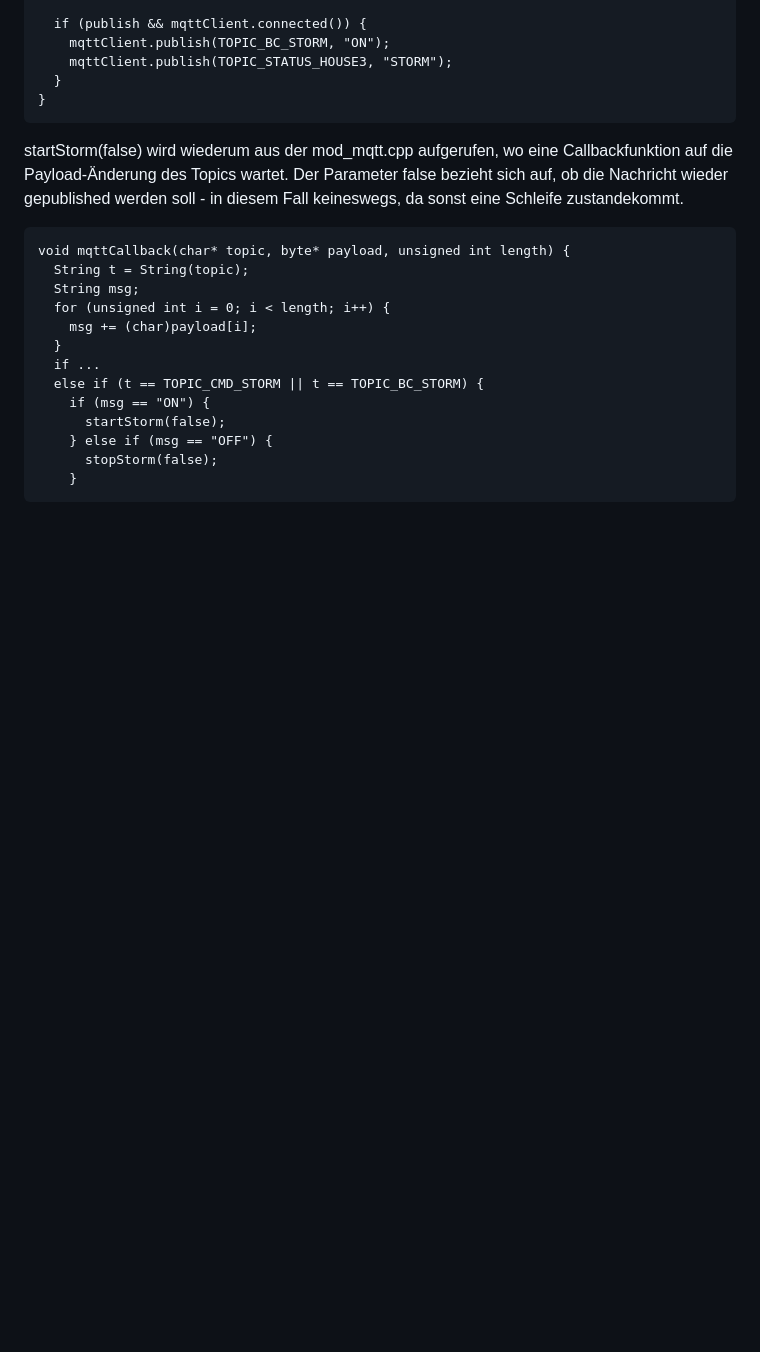
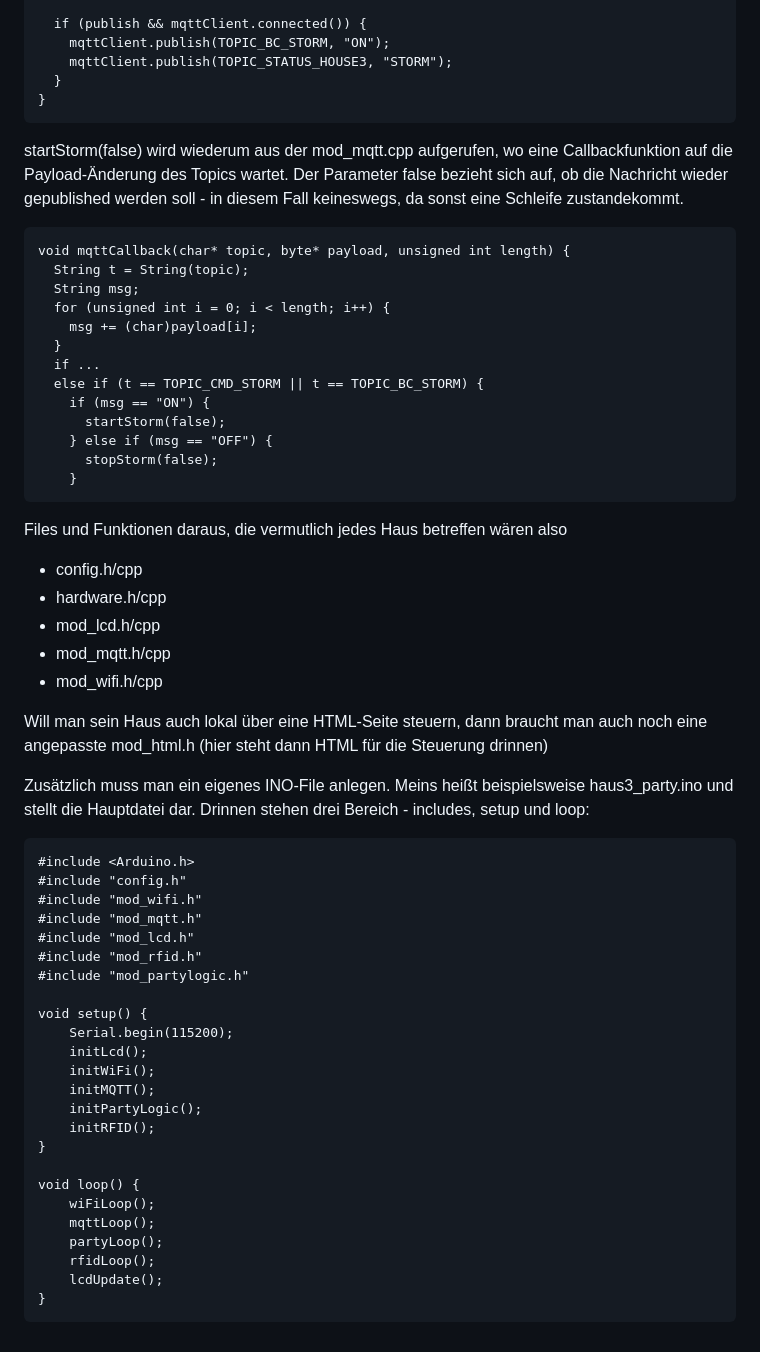
Before and after one commit to wojogun/iot, a Markdown page: esp/howto.md, the part around the change. Rendered like a GitHub page; blank space fills up the shorter version.

Commit message:
Enhance howto.md with new insights and config info
Updated the how-to guide with additional learnings and configuration details for the home automation project.

````diff
--- a/esp/howto.md
+++ b/esp/howto.md
@@ -156,3 +156,39 @@ void mqttCallback(char* topic, byte* payload, unsigned int length) {
       stopStorm(false);
     }
 ```
+Files und Funktionen daraus, die vermutlich jedes Haus betreffen wären also
+- config.h/cpp
+- hardware.h/cpp
+- mod_lcd.h/cpp
+- mod_mqtt.h/cpp
+- mod_wifi.h/cpp
+
+Will man sein Haus auch lokal über eine HTML-Seite steuern, dann braucht man auch noch eine angepasste mod_html.h (hier steht dann HTML für die Steuerung drinnen)
+
+Zusätzlich muss man ein eigenes INO-File anlegen. Meins heißt beispielsweise haus3_party.ino und stellt die Hauptdatei dar. Drinnen stehen drei Bereich - includes, setup und loop:
+```
+#include <Arduino.h>
+#include "config.h"
+#include "mod_wifi.h"
+#include "mod_mqtt.h"
+#include "mod_lcd.h"
+#include "mod_rfid.h"
+#include "mod_partylogic.h"
+
+void setup() {
+    Serial.begin(115200);
+    initLcd();
+    initWiFi();
+    initMQTT();
+    initPartyLogic();
+    initRFID();
+}
+
+void loop() {
+    wiFiLoop();
+    mqttLoop();
+    partyLoop();
+    rfidLoop();
+    lcdUpdate();
+}
+```
````
